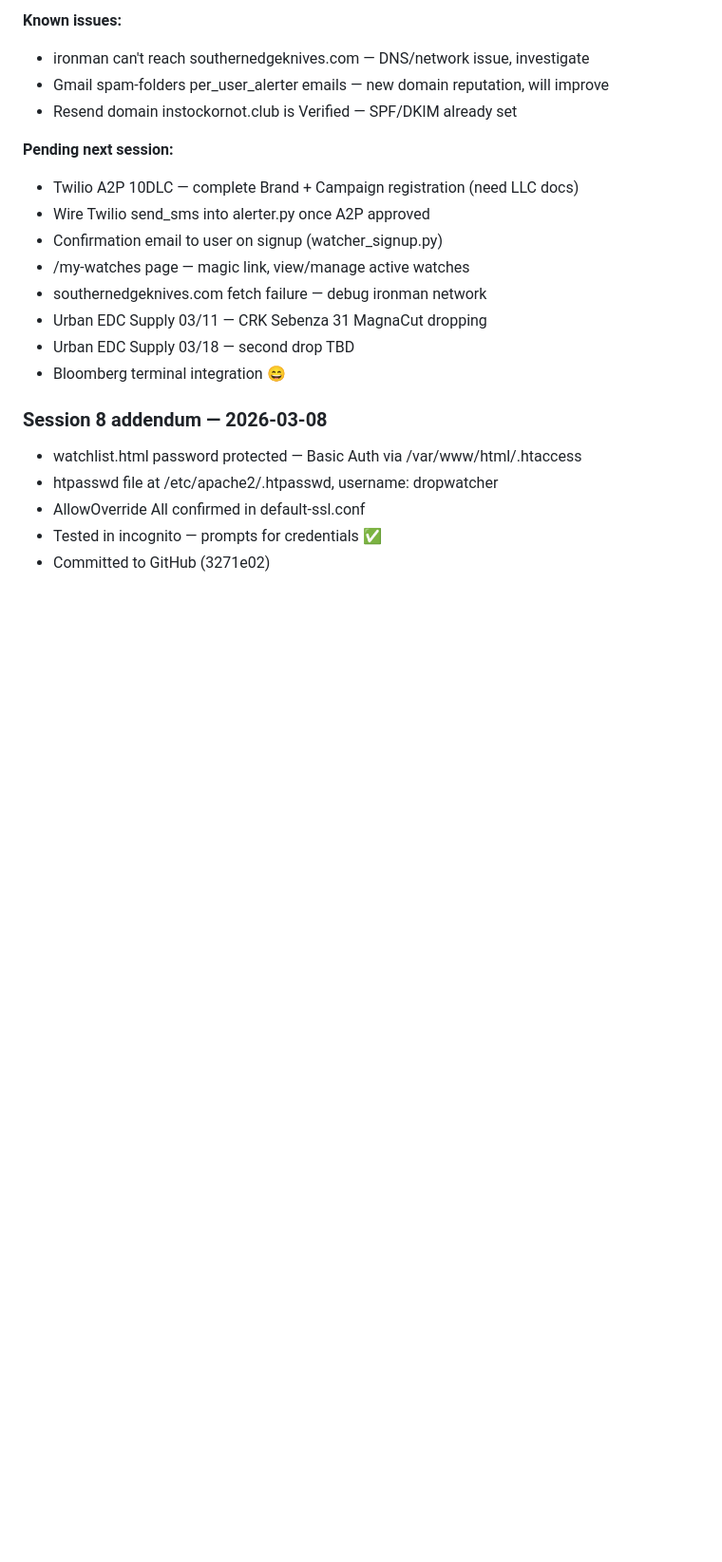
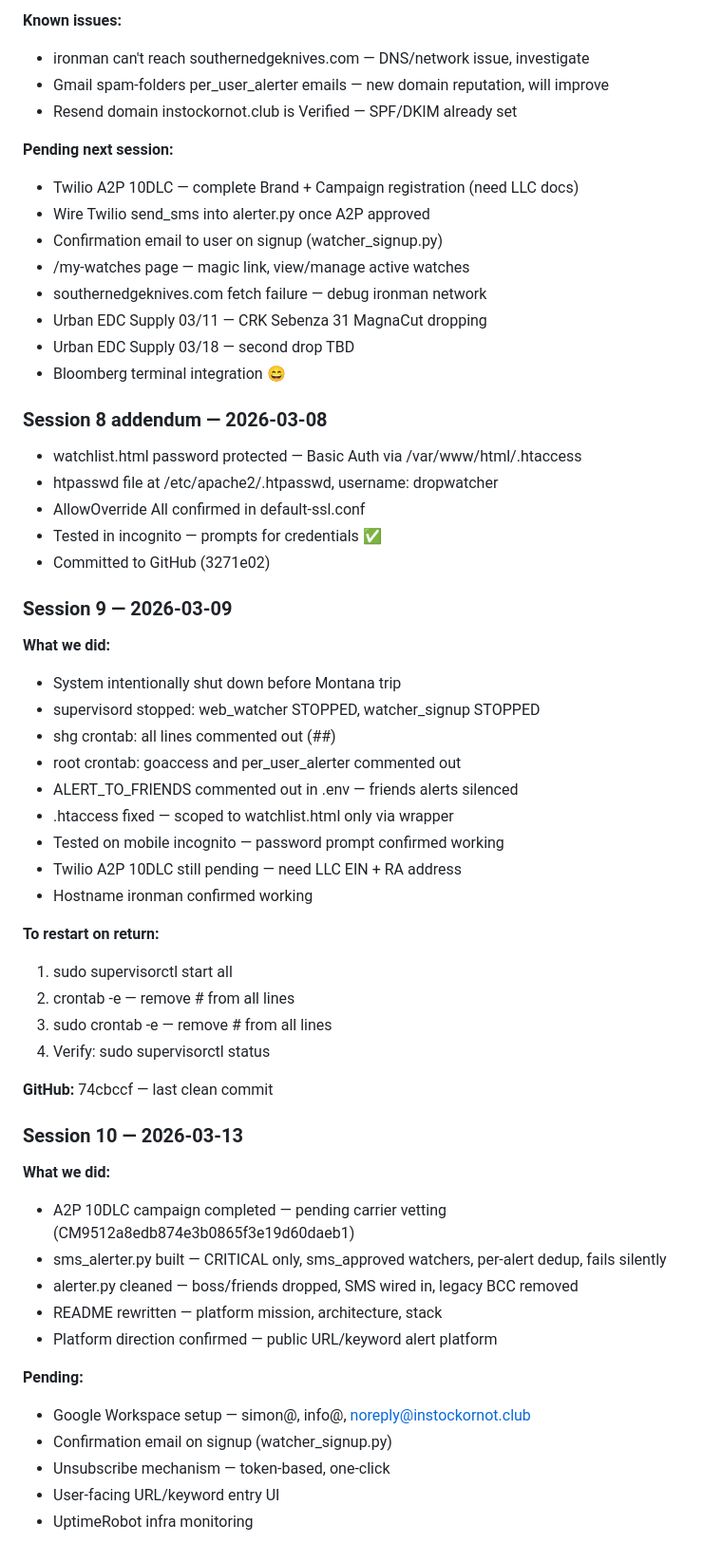
Before and after one commit to simonhg321/drop-watcher, a Markdown page: JOURNAL.md, the part around the change. Shown at 95% size. Rendered like a GitHub page; blank space fills up the shorter version.

Commit message:
Journal: session 10 — SMS live, README rewrite, platform direction

```diff
--- a/JOURNAL.md
+++ b/JOURNAL.md
@@ -268,3 +268,39 @@ NEVER:
 - AllowOverride All confirmed in default-ssl.conf
 - Tested in incognito — prompts for credentials ✅
 - Committed to GitHub (3271e02)
+
+### Session 9 — 2026-03-09
+
+**What we did:**
+- System intentionally shut down before Montana trip
+- supervisord stopped: web_watcher STOPPED, watcher_signup STOPPED
+- shg crontab: all lines commented out (##)
+- root crontab: goaccess and per_user_alerter commented out
+- ALERT_TO_FRIENDS commented out in .env — friends alerts silenced
+- .htaccess fixed — scoped to watchlist.html only via <Files> wrapper
+- Tested on mobile incognito — password prompt confirmed working
+- Twilio A2P 10DLC still pending — need LLC EIN + RA address
+- Hostname ironman confirmed working
+
+**To restart on return:**
+1. sudo supervisorctl start all
+2. crontab -e — remove # from all lines
+3. sudo crontab -e — remove # from all lines
+4. Verify: sudo supervisorctl status
+
+**GitHub:** 74cbccf — last clean commit
+### Session 10 — 2026-03-13
+
+**What we did:**
+- A2P 10DLC campaign completed — pending carrier vetting (CM9512a8edb874e3b0865f3e19d60daeb1)
+- sms_alerter.py built — CRITICAL only, sms_approved watchers, per-alert dedup, fails silently
+- alerter.py cleaned — boss/friends dropped, SMS wired in, legacy BCC removed
+- README rewritten — platform mission, architecture, stack
+- Platform direction confirmed — public URL/keyword alert platform
+
+**Pending:**
+- Google Workspace setup — simon@, info@, noreply@instockornot.club
+- Confirmation email on signup (watcher_signup.py)
+- Unsubscribe mechanism — token-based, one-click
+- User-facing URL/keyword entry UI
+- UptimeRobot infra monitoring
```
